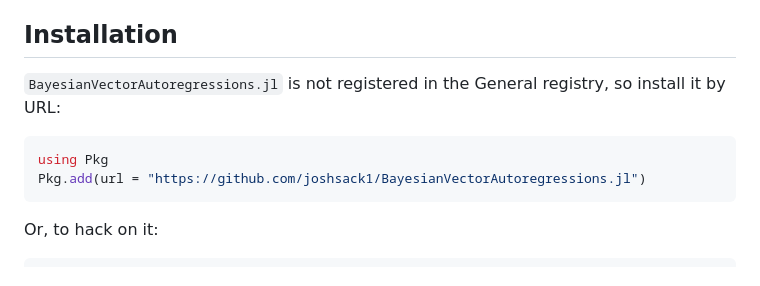
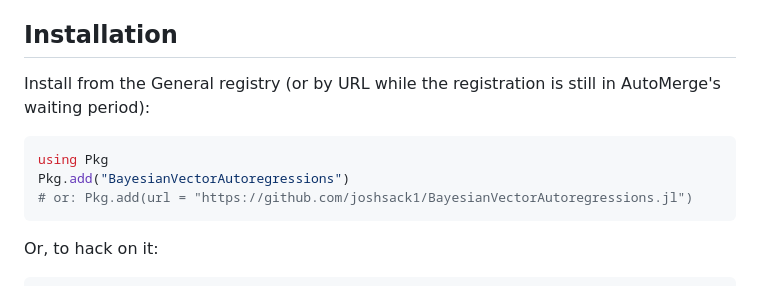
Before and after one commit to joshsack1/BVAR.jl, a Markdown page: docs/src/index.md, the part around the change. Rendered like a GitHub page.

````diff
--- a/docs/src/index.md
+++ b/docs/src/index.md
@@ -22,11 +22,13 @@ sequentially through every stage of time-series modeling:
 
 ## Installation
 
-`BayesianVectorAutoregressions.jl` is not registered in the General registry, so install it by URL:
+Install from the General registry (or by URL while the registration is still in AutoMerge's
+waiting period):
 
 ```julia
 using Pkg
-Pkg.add(url = "https://github.com/joshsack1/BayesianVectorAutoregressions.jl")
+Pkg.add("BayesianVectorAutoregressions")
+# or: Pkg.add(url = "https://github.com/joshsack1/BayesianVectorAutoregressions.jl")
 ```
 
 Or, to hack on it:
````
Also changed, not shown: README.md (+4 -2 lines).
